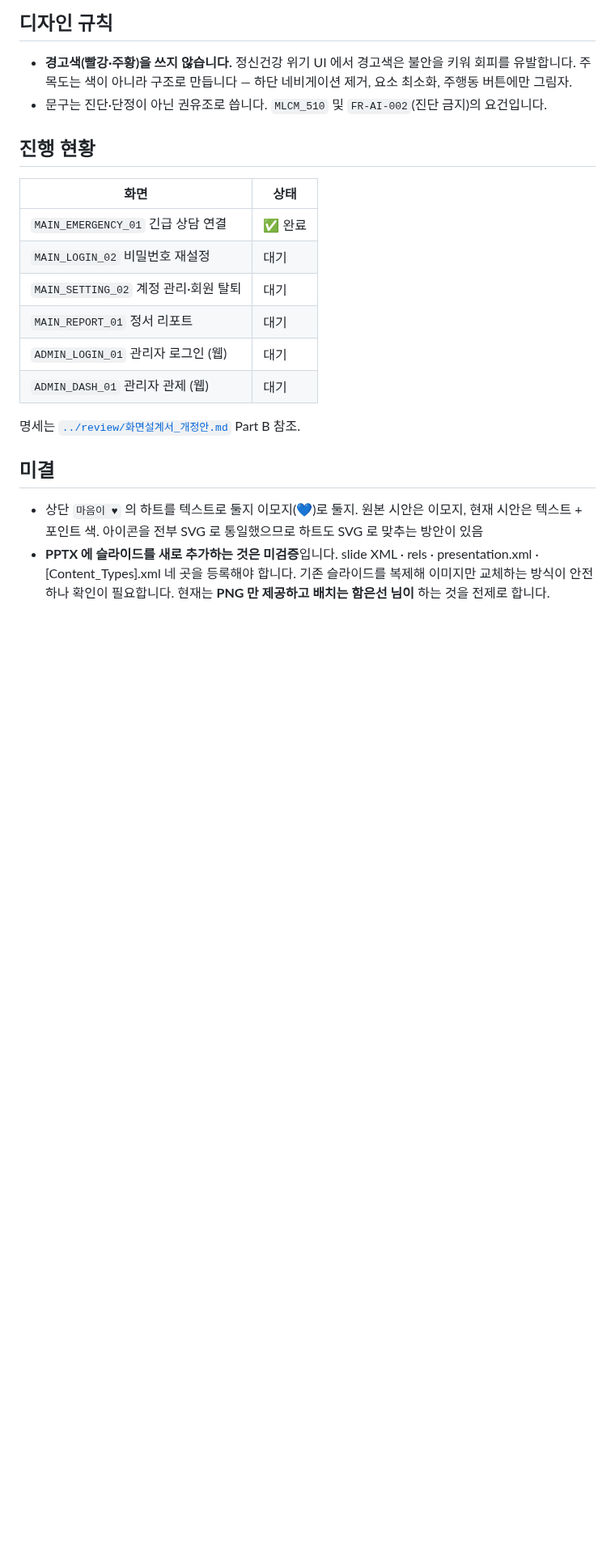
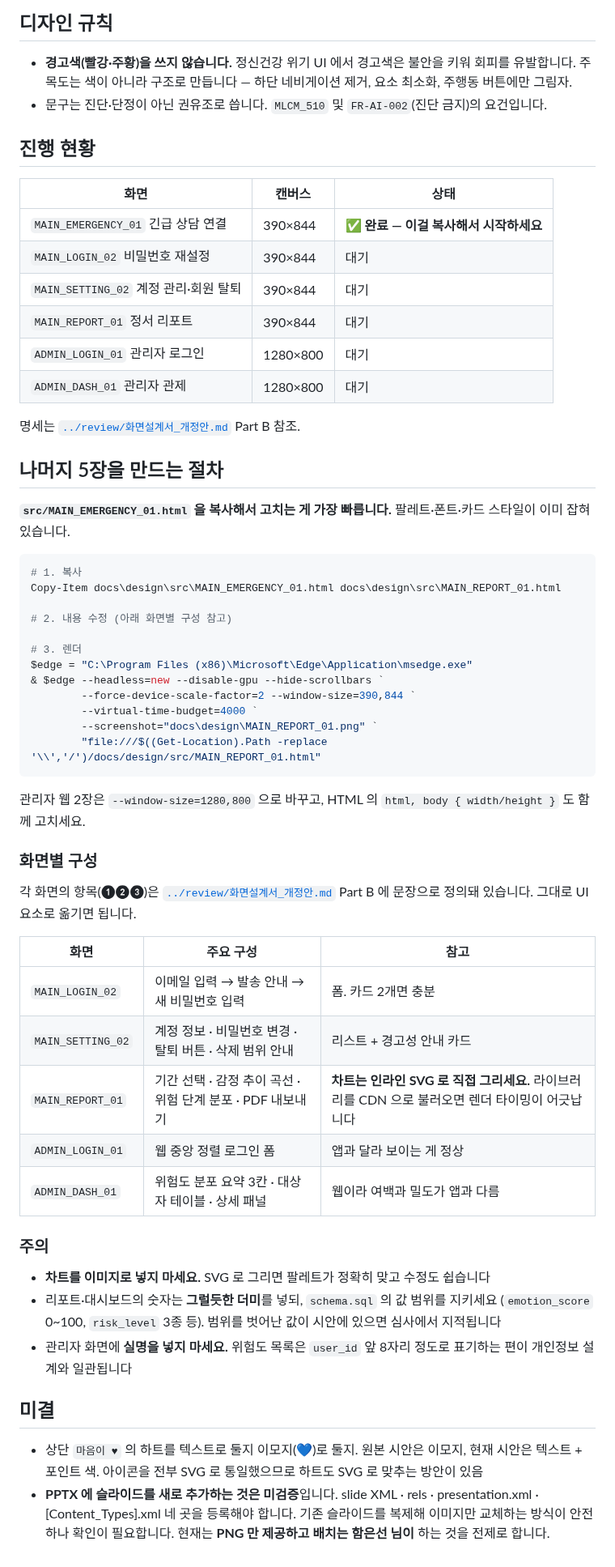
Before and after one commit to 2026-SMHRD-KDT-HealthCare-5/lisn, a Markdown page: docs/design/README.md, the part around the change. Shown at 81% size. GitHub-like rendering; blank space fills up the shorter version.

````diff
--- a/docs/design/README.md
+++ b/docs/design/README.md
@@ -79,16 +79,55 @@ $edge = "C:\Program Files (x86)\Microsoft\Edge\Application\msedge.exe"
 
 ## 진행 현황
 
-| 화면 | 상태 |
-|---|---|
-| `MAIN_EMERGENCY_01` 긴급 상담 연결 | ✅ 완료 |
-| `MAIN_LOGIN_02` 비밀번호 재설정 | 대기 |
-| `MAIN_SETTING_02` 계정 관리·회원 탈퇴 | 대기 |
-| `MAIN_REPORT_01` 정서 리포트 | 대기 |
-| `ADMIN_LOGIN_01` 관리자 로그인 (웹) | 대기 |
-| `ADMIN_DASH_01` 관리자 관제 (웹) | 대기 |
+| 화면 | 캔버스 | 상태 |
+|---|---|---|
+| `MAIN_EMERGENCY_01` 긴급 상담 연결 | 390×844 | ✅ **완료 — 이걸 복사해서 시작하세요** |
+| `MAIN_LOGIN_02` 비밀번호 재설정 | 390×844 | 대기 |
+| `MAIN_SETTING_02` 계정 관리·회원 탈퇴 | 390×844 | 대기 |
+| `MAIN_REPORT_01` 정서 리포트 | 390×844 | 대기 |
+| `ADMIN_LOGIN_01` 관리자 로그인 | 1280×800 | 대기 |
+| `ADMIN_DASH_01` 관리자 관제 | 1280×800 | 대기 |
 
 명세는 [`../review/화면설계서_개정안.md`](../review/화면설계서_개정안.md) Part B 참조.
+
+## 나머지 5장을 만드는 절차
+
+**`src/MAIN_EMERGENCY_01.html` 을 복사해서 고치는 게 가장 빠릅니다.** 팔레트·폰트·카드 스타일이 이미 잡혀 있습니다.
+
+```powershell
+# 1. 복사
+Copy-Item docs\design\src\MAIN_EMERGENCY_01.html docs\design\src\MAIN_REPORT_01.html
+
+# 2. 내용 수정 (아래 화면별 구성 참고)
+
+# 3. 렌더
+$edge = "C:\Program Files (x86)\Microsoft\Edge\Application\msedge.exe"
+& $edge --headless=new --disable-gpu --hide-scrollbars `
+        --force-device-scale-factor=2 --window-size=390,844 `
+        --virtual-time-budget=4000 `
+        --screenshot="docs\design\MAIN_REPORT_01.png" `
+        "file:///$((Get-Location).Path -replace '\\','/')/docs/design/src/MAIN_REPORT_01.html"
+```
+
+관리자 웹 2장은 `--window-size=1280,800` 으로 바꾸고, HTML 의 `html, body { width/height }` 도 함께 고치세요.
+
+### 화면별 구성
+
+각 화면의 항목(❶❷❸)은 [`../review/화면설계서_개정안.md`](../review/화면설계서_개정안.md) Part B 에 문장으로 정의돼 있습니다. 그대로 UI 요소로 옮기면 됩니다.
+
+| 화면 | 주요 구성 | 참고 |
+|---|---|---|
+| `MAIN_LOGIN_02` | 이메일 입력 → 발송 안내 → 새 비밀번호 입력 | 폼. 카드 2개면 충분 |
+| `MAIN_SETTING_02` | 계정 정보 · 비밀번호 변경 · 탈퇴 버튼 · 삭제 범위 안내 | 리스트 + 경고성 안내 카드 |
+| `MAIN_REPORT_01` | 기간 선택 · 감정 추이 곡선 · 위험 단계 분포 · PDF 내보내기 | **차트는 인라인 SVG 로 직접 그리세요.** 라이브러리를 CDN 으로 불러오면 렌더 타이밍이 어긋납니다 |
+| `ADMIN_LOGIN_01` | 웹 중앙 정렬 로그인 폼 | 앱과 달라 보이는 게 정상 |
+| `ADMIN_DASH_01` | 위험도 분포 요약 3칸 · 대상자 테이블 · 상세 패널 | 웹이라 여백과 밀도가 앱과 다름 |
+
+### 주의
+
+- **차트를 이미지로 넣지 마세요.** SVG 로 그리면 팔레트가 정확히 맞고 수정도 쉽습니다
+- 리포트·대시보드의 숫자는 **그럴듯한 더미**를 넣되, `schema.sql` 의 값 범위를 지키세요 (`emotion_score` 0~100, `risk_level` 3종 등). 범위를 벗어난 값이 시안에 있으면 심사에서 지적됩니다
+- 관리자 화면에 **실명을 넣지 마세요.** 위험도 목록은 `user_id` 앞 8자리 정도로 표기하는 편이 개인정보 설계와 일관됩니다
 
 ## 미결
 
````
Also changed, not shown: docs/design/HANDOFF-CODEX.md (added, +186 -0 lines).
